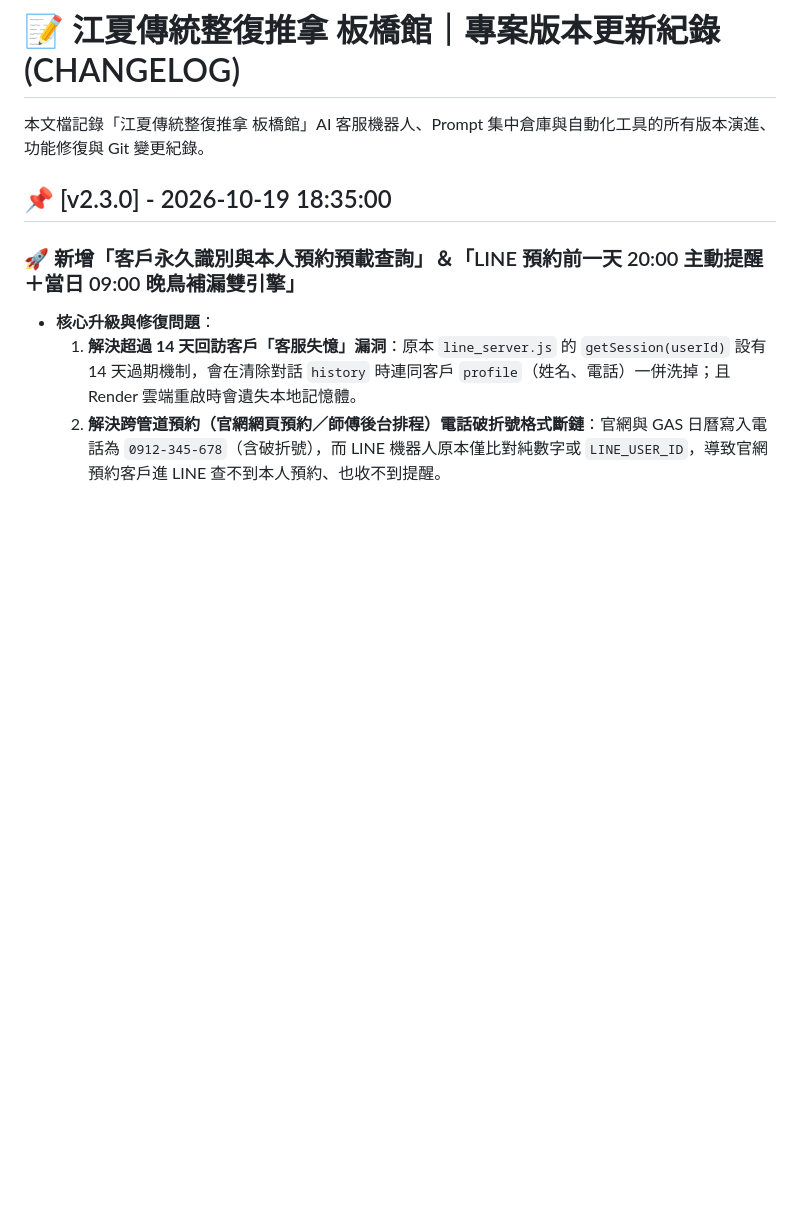
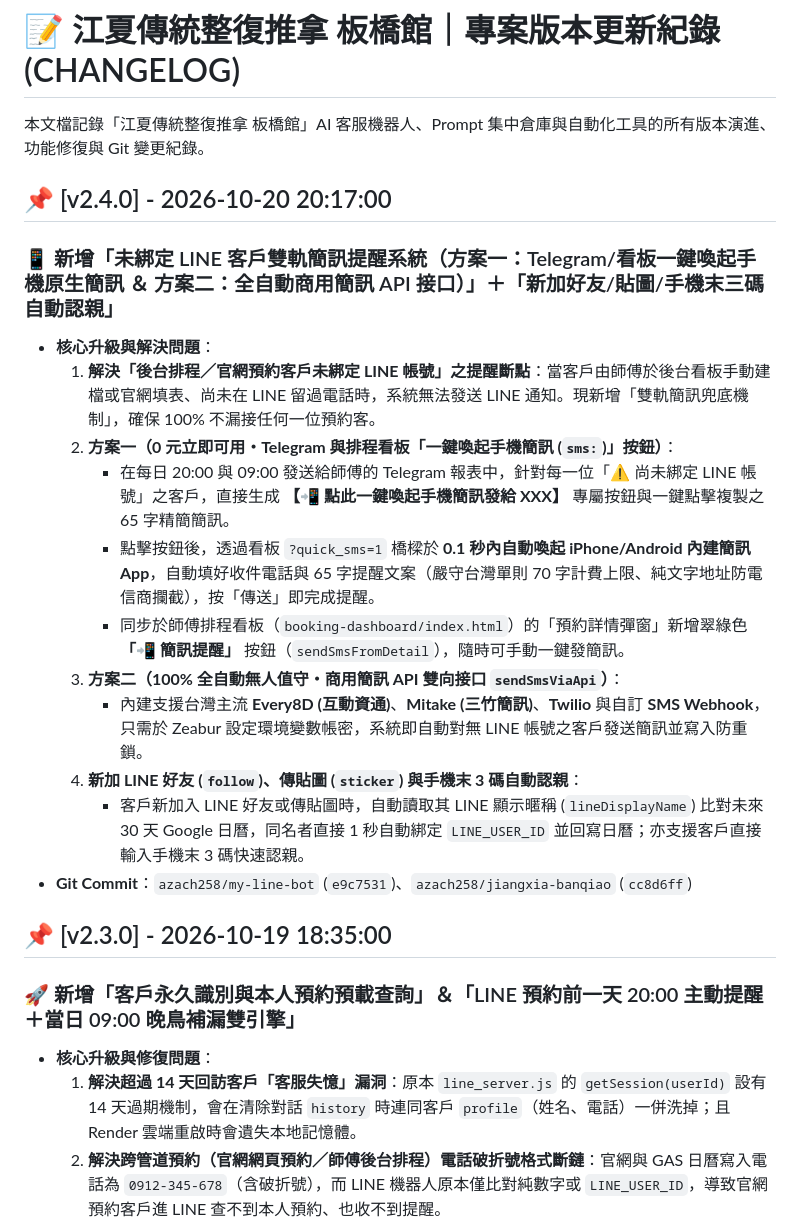
Before and after one commit to azach258/jiangxia-banqiao, a Markdown page: CHANGELOG.md, the part around the change. GitHub-like rendering; blank space fills up the shorter version.

Commit message:
docs(changelog): 記錄 v2.4.0 未綁定LINE客戶雙軌簡訊提醒系統與自動認親升級

```diff
--- a/CHANGELOG.md
+++ b/CHANGELOG.md
@@ -1,6 +1,20 @@
 # 📝 江夏傳統整復推拿 板橋館｜專案版本更新紀錄 (CHANGELOG)
 
 本文檔記錄「江夏傳統整復推拿 板橋館」AI 客服機器人、Prompt 集中倉庫與自動化工具的所有版本演進、功能修復與 Git 變更紀錄。
+
+## 📌 [v2.4.0] - 2026-10-20 20:17:00
+### 📱 新增「未綁定 LINE 客戶雙軌簡訊提醒系統（方案一：Telegram/看板一鍵喚起手機原生簡訊 ＆ 方案二：全自動商用簡訊 API 接口）」＋「新加好友/貼圖/手機末三碼自動認親」
+- **核心升級與解決問題**：
+  1. **解決「後台排程／官網預約客戶未綁定 LINE 帳號」之提醒斷點**：當客戶由師傅於後台看板手動建檔或官網填表、尚未在 LINE 留過電話時，系統無法發送 LINE 通知。現新增「雙軌簡訊兜底機制」，確保 100% 不漏接任何一位預約客。
+  2. **方案一（0 元立即可用・Telegram 與排程看板「一鍵喚起手機簡訊 (`sms:`)」按鈕）**：
+     - 在每日 20:00 與 09:00 發送給師傅的 Telegram 報表中，針對每一位「⚠️ 尚未綁定 LINE 帳號」之客戶，直接生成 **【📲 點此一鍵喚起手機簡訊發給 XXX】** 專屬按鈕與一鍵點擊複製之 65 字精簡簡訊。
+     - 點擊按鈕後，透過看板 `?quick_sms=1` 橋樑於 **0.1 秒內自動喚起 iPhone/Android 內建簡訊 App**，自動填好收件電話與 65 字提醒文案（嚴守台灣單則 70 字計費上限、純文字地址防電信商攔截），按「傳送」即完成提醒。
+     - 同步於師傅排程看板（`booking-dashboard/index.html`）的「預約詳情彈窗」新增翠綠色 **「📲 簡訊提醒」** 按鈕（`sendSmsFromDetail`），隨時可手動一鍵發簡訊。
+  3. **方案二（100% 全自動無人值守・商用簡訊 API 雙向接口 `sendSmsViaApi`）**：
+     - 內建支援台灣主流 **Every8D (互動資通)**、**Mitake (三竹簡訊)**、**Twilio** 與自訂 **SMS Webhook**，只需於 Zeabur 設定環境變數帳密，系統即自動對無 LINE 帳號之客戶發送簡訊並寫入防重鎖。
+  4. **新加 LINE 好友 (`follow`)、傳貼圖 (`sticker`) 與手機末 3 碼自動認親**：
+     - 客戶新加入 LINE 好友或傳貼圖時，自動讀取其 LINE 顯示暱稱 (`lineDisplayName`) 比對未來 30 天 Google 日曆，同名者直接 1 秒自動綁定 `LINE_USER_ID` 並回寫日曆；亦支援客戶直接輸入手機末 3 碼快速認親。
+- **Git Commit**：`azach258/my-line-bot` (`e9c7531`)、`azach258/jiangxia-banqiao` (`cc8d6ff`)
 
 ## 📌 [v2.3.0] - 2026-10-19 18:35:00
 ### 🚀 新增「客戶永久識別與本人預約預載查詢」＆「LINE 預約前一天 20:00 主動提醒＋當日 09:00 晚鳥補漏雙引擎」
```
